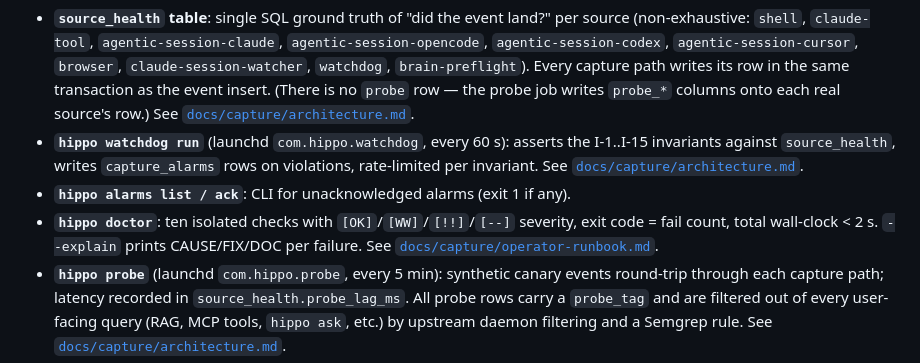
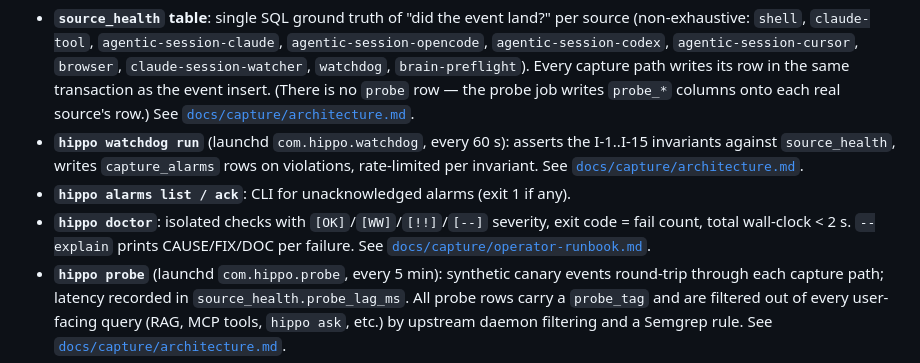
Before and after one commit to stevencarpenter/hippo, a Markdown page: CLAUDE.md, the part around the change. GitHub-like rendering.

Commit message:
Correct doctor and Grafana access descriptions
Drop the stale doctor check count from CLAUDE.md. Describe Grafana's
required admin password, loopback binding, and disabled anonymous access
in the monitoring skill.

```diff
--- a/CLAUDE.md
+++ b/CLAUDE.md
@@ -174,7 +174,7 @@ Capture-reliability stack (the result of the P0–P3 overhaul shipped through v0
 - **`source_health` table**: single SQL ground truth of "did the event land?" per source (non-exhaustive: `shell`, `claude-tool`, `agentic-session-claude`, `agentic-session-opencode`, `agentic-session-codex`, `agentic-session-cursor`, `browser`, `claude-session-watcher`, `watchdog`, `brain-preflight`). Every capture path writes its row in the same transaction as the event insert. (There is no `probe` row — the probe job writes `probe_*` columns onto each real source's row.) See [`docs/capture/architecture.md`](docs/capture/architecture.md).
 - **`hippo watchdog run`** (launchd `com.hippo.watchdog`, every 60 s): asserts the I-1..I-15 invariants against `source_health`, writes `capture_alarms` rows on violations, rate-limited per invariant. See [`docs/capture/architecture.md`](docs/capture/architecture.md).
 - **`hippo alarms list / ack`**: CLI for unacknowledged alarms (exit 1 if any).
-- **`hippo doctor`**: ten isolated checks with `[OK]`/`[WW]`/`[!!]`/`[--]` severity, exit code = fail count, total wall-clock < 2 s. `--explain` prints CAUSE/FIX/DOC per failure. See [`docs/capture/operator-runbook.md`](docs/capture/operator-runbook.md).
+- **`hippo doctor`**: isolated checks with `[OK]`/`[WW]`/`[!!]`/`[--]` severity, exit code = fail count, total wall-clock < 2 s. `--explain` prints CAUSE/FIX/DOC per failure. See [`docs/capture/operator-runbook.md`](docs/capture/operator-runbook.md).
 - **`hippo probe`** (launchd `com.hippo.probe`, every 5 min): synthetic canary events round-trip through each capture path; latency recorded in `source_health.probe_lag_ms`. All probe rows carry a `probe_tag` and are filtered out of every user-facing query (RAG, MCP tools, `hippo ask`, etc.) by upstream daemon filtering and a Semgrep rule. See [`docs/capture/architecture.md`](docs/capture/architecture.md).
 - **Anti-patterns** are codified in [`docs/capture/anti-patterns.md`](docs/capture/anti-patterns.md) — review blockers (e.g., AP-1: don't block the shell hook on health writes; AP-6: don't let probes appear in user-facing queries).
 - **Per-source coverage** is mapped in [`docs/capture/sources.md`](docs/capture/sources.md); the test-matrix table that backs it lives in [`docs/capture/test-matrix.md`](docs/capture/test-matrix.md).
```
Also changed, not shown: 1 other file.
